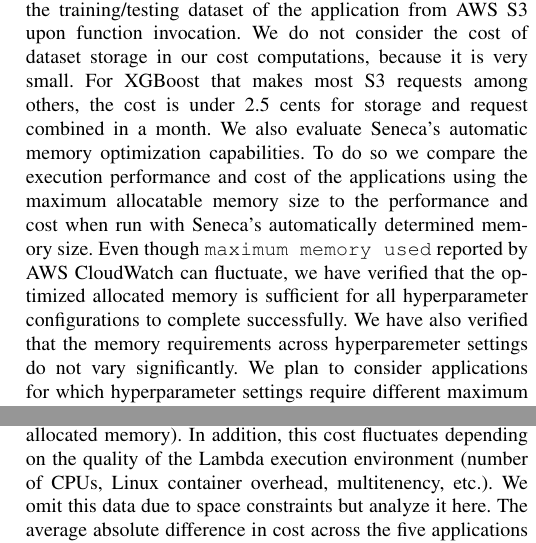
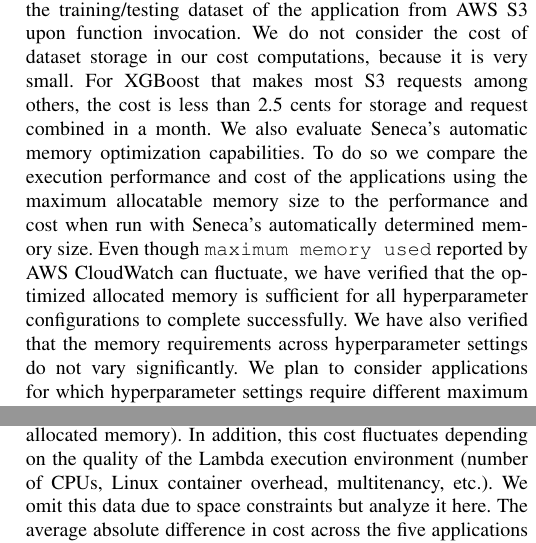
Before and after one commit to MAYHEM-Lab/hyperparameter-paper-IEEESCC2019, a LaTeX paper (paper.tex, which reads results.tex): two parts of the columns of pages 5 and 7 of 8, joined at a grey line, cut so that both start at the same text. Compiled offline with pdfLaTeX.

Commit message:
mz - spell check

```diff
--- a/results.tex
+++ b/results.tex
@@ -157,7 +157,7 @@ We compute monetary cost using the AWS Lambda pricing model~\cite{ref:pricing}.
 Each function downloads the training/testing dataset
 of the application from AWS S3 upon function invocation.
 We do not consider the cost of dataset storage
-in our cost computations, because it is very small. For XGBoost that makes most S3 requests among others, the cost is under 2.5 cents for storage and request combined in a month.
+in our cost computations, because it is very small. For XGBoost that makes most S3 requests among others, the cost is less than 2.5 cents for storage and request combined in a month.
 %\footnote{\url{https://aws.amazon.com/cloudwatch/}}
 %\footnote{\url{https://aws.amazon.com/lambda/pricing/}}
 We also evaluate Seneca's automatic memory optimization capabilities.  To
@@ -166,7 +166,7 @@ the maximum allocatable memory size to the performance and cost when run with
 Seneca's automatically determined memory size. Even though \texttt{maximum memory used} reported by AWS CloudWatch can fluctuate, we
 have verified that the optimized allocated memory is sufficient for all
 hyperparameter configurations to complete successfully.  We have also verified
-that the memory requirements across hyperparemeter settings do not vary
+that the memory requirements across hyperparameter settings do not vary
 significantly. We plan to consider applications for which hyperparameter settings require
 different maximum memory sizes as part of future work.
 
@@ -355,7 +355,7 @@ since the functions must operate under additional memory
 constraints (versus using the maximum allocated memory).
 In addition, this cost fluctuates depending on the quality of the Lambda
 execution environment (number of CPUs, Linux container overhead,
-multitenency, etc.).  We omit this data due to space constraints but analyze it here.
+multitenancy, etc.).  We omit this data due to space constraints but analyze it here.
 The average absolute difference in cost
 across the five applications (30 runs) is \$0.05. %I use only split 1 for all 5
 %numbers are below
```
Also changed, not shown: Seneca.tex (+1 -1 lines), results.tex (2 more changed lines).
